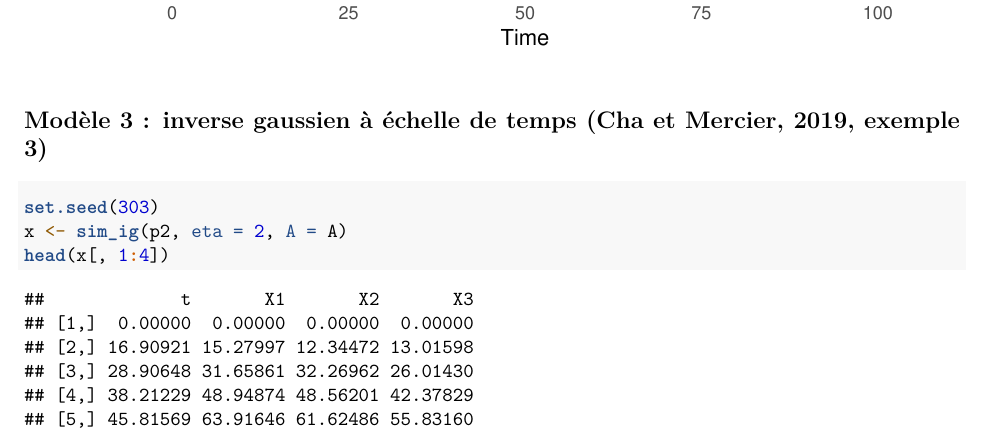
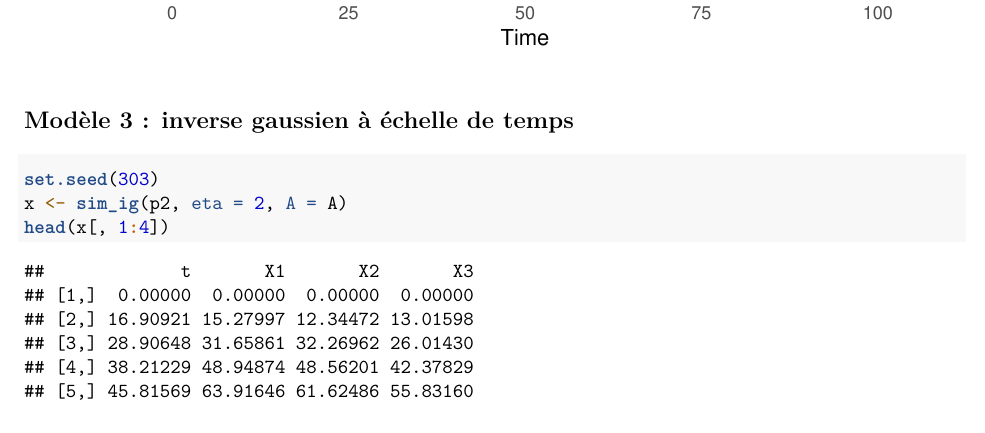
Before and after one commit to rytracetito/levy_packages, an R Markdown document (DegradSim/exemple_DegradSim.Rmd): part of page 77 of 135, cut so that both start at the same text. The pictures show the output file DegradSim/exemple_DegradSim.pdf that the author committed with the source.

Commit message:
DegradSim : renvois à Cha et Mercier (2019) corrigés ; le processus IG à échelle de temps n'est pas celui de leur exemple 3, dont la forme b est constante

````diff
--- a/DegradSim/exemple_DegradSim.Rmd
+++ b/DegradSim/exemple_DegradSim.Rmd
@@ -873,7 +873,7 @@ round(diff(x[, "X1"]), 3)
 plot_traj(x, "Wiener à échelle de temps : 5 trajectoires")
 ```
 
-## Modèle 3 : inverse gaussien à échelle de temps (Cha et Mercier, 2019, exemple 3)
+## Modèle 3 : inverse gaussien à échelle de temps
 
 ```{r}
 set.seed(303)
````
Also changed, not shown: DegradSim/R/DegradSim-package.R (+4 -4 lines), DegradSim/R/sim_gamma.R (+2 -2 lines), DegradSim/R/sim_ig.R (+5 -4 lines), DegradSim/R/sim_wiener.R (+2 -2 lines), DegradSim/exemple_DegradSim.pdf, manuels/DegradSim.pdf, 4 other files.
